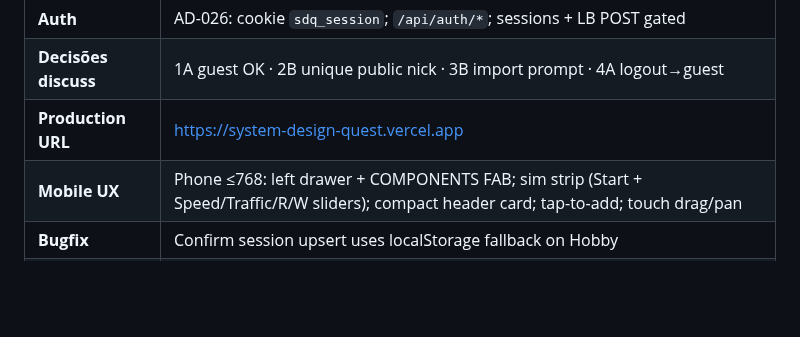
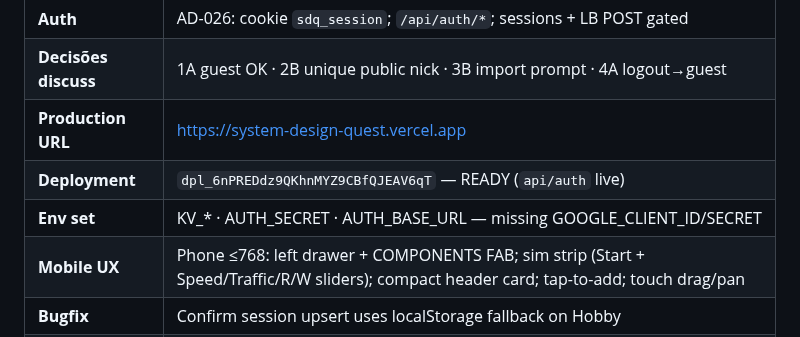
Before and after one commit to IEwerthonDev/system-design-quest, a Markdown page: .specs/STATE.md, the part around the change. Drawn GitHub-style; blank space fills up the shorter version.

Commit message:
docs(STATE): record auth-google production deploy and missing Google env
Co-authored-by: Cursor <cursoragent@cursor.com>

```diff
--- a/.specs/STATE.md
+++ b/.specs/STATE.md
@@ -31,6 +31,8 @@ Jogo educativo no browser para aprender System Design desenhando arquiteturas em
 | **Auth** | AD-026: cookie `sdq_session`; `/api/auth/*`; sessions + LB POST gated |
 | **Decisões discuss** | 1A guest OK · 2B unique public nick · 3B import prompt · 4A logout→guest |
 | **Production URL** | https://system-design-quest.vercel.app |
+| **Deployment** | `dpl_6nPREDdz9QKhnMYZ9CBfQJEAV6qT` — READY (`api/auth` live) |
+| **Env set** | KV_* · AUTH_SECRET · AUTH_BASE_URL — missing GOOGLE_CLIENT_ID/SECRET |
 | **Mobile UX** | Phone ≤768: left drawer + COMPONENTS FAB; sim strip (Start + Speed/Traffic/R/W sliders); compact header card; tap-to-add; touch drag/pan |
 | **Bugfix** | Confirm session upsert uses localStorage fallback on Hobby |
 | **UI fix** | Voltar in session-header leading; Componentes palette minimizable |
```
